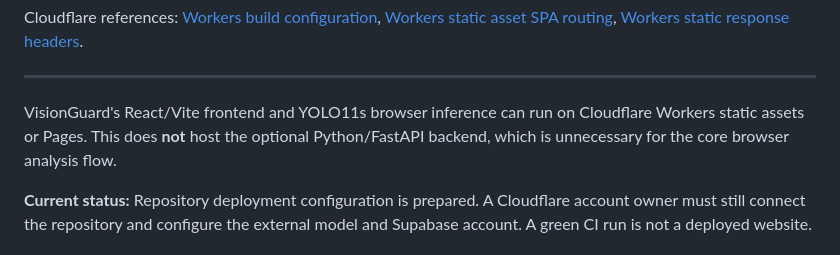
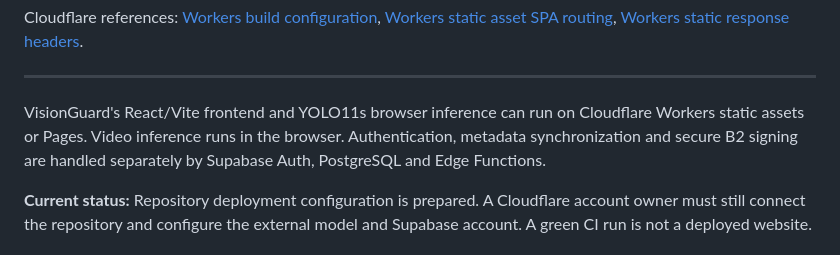
Before and after one commit to Syed-Nazeer-07/VisionGuard, a Markdown page: docs/CLOUDFLARE_PAGES.md, the part around the change. GitHub-like rendering.

Commit message:
docs: remove retired server references from docs/CLOUDFLARE_PAGES.md

```diff
--- a/docs/CLOUDFLARE_PAGES.md
+++ b/docs/CLOUDFLARE_PAGES.md
@@ -53,8 +53,9 @@ Cloudflare references:
 ---
 
 VisionGuard's React/Vite frontend and YOLO11s browser inference can run on
-Cloudflare Workers static assets or Pages. This does **not** host the optional Python/FastAPI backend,
-which is unnecessary for the core browser analysis flow.
+Cloudflare Workers static assets or Pages. Video inference runs in the
+browser. Authentication, metadata synchronization and secure B2 signing
+are handled separately by Supabase Auth, PostgreSQL and Edge Functions.
 
 **Current status:** Repository deployment configuration is prepared. A
 Cloudflare account owner must still connect the repository and configure the
```
